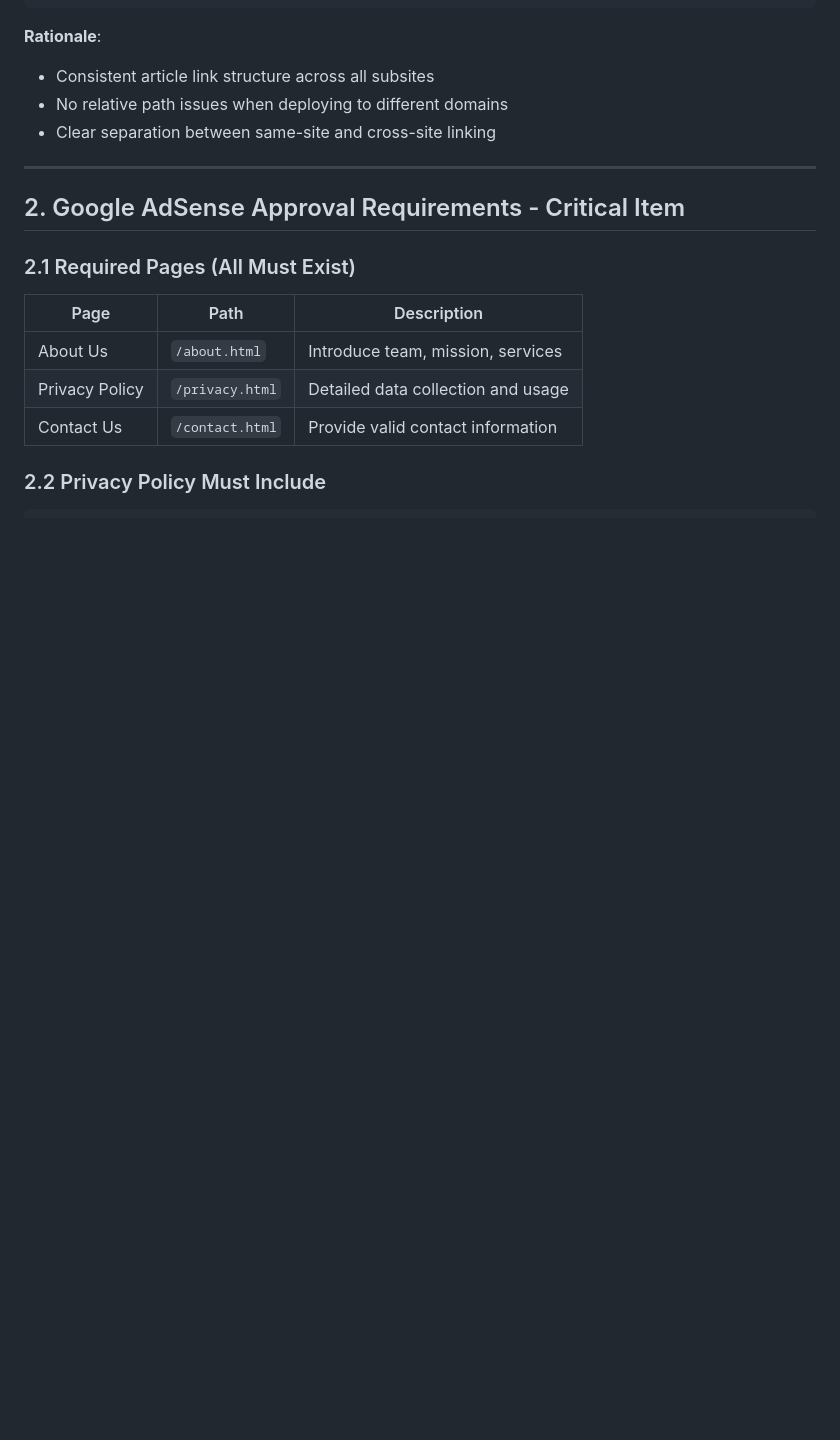
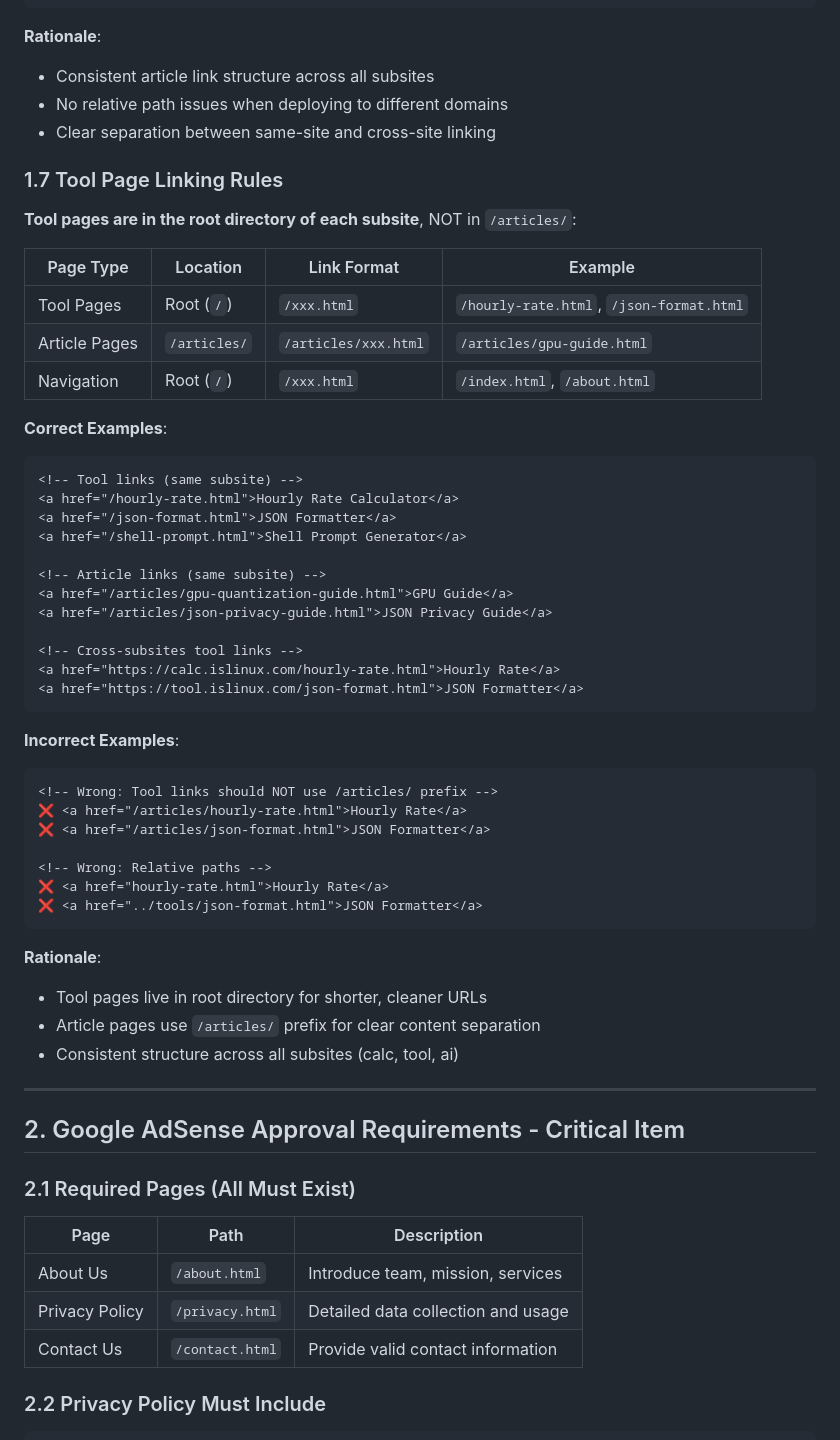
Before and after one commit to linuxyan/islinux, a Markdown page: DEVELOPMENT_GUIDE.md, the part around the change. Drawn GitHub-style; blank space fills up the shorter version.

Commit message:
docs: Add Tool Page Linking Rules to DEVELOPMENT_GUIDE.md
- Document that tool pages are in root directory (/xxx.html)
- Document that article pages use /articles/xxx.html
- Add correct/incorrect examples
- Add link format table for different page types

````diff
--- a/DEVELOPMENT_GUIDE.md
+++ b/DEVELOPMENT_GUIDE.md
@@ -189,6 +189,48 @@
 - Consistent article link structure across all subsites
 - No relative path issues when deploying to different domains
 - Clear separation between same-site and cross-site linking
+
+### 1.7 Tool Page Linking Rules
+
+**Tool pages are in the root directory of each subsite**, NOT in `/articles/`:
+
+| Page Type | Location | Link Format | Example |
+|-----------|----------|-------------|---------|
+| Tool Pages | Root (`/`) | `/xxx.html` | `/hourly-rate.html`, `/json-format.html` |
+| Article Pages | `/articles/` | `/articles/xxx.html` | `/articles/gpu-guide.html` |
+| Navigation | Root (`/`) | `/xxx.html` | `/index.html`, `/about.html` |
+
+**Correct Examples**:
+```html
+<!-- Tool links (same subsite) -->
+<a href="/hourly-rate.html">Hourly Rate Calculator</a>
+<a href="/json-format.html">JSON Formatter</a>
+<a href="/shell-prompt.html">Shell Prompt Generator</a>
+
+<!-- Article links (same subsite) -->
+<a href="/articles/gpu-quantization-guide.html">GPU Guide</a>
+<a href="/articles/json-privacy-guide.html">JSON Privacy Guide</a>
+
+<!-- Cross-subsites tool links -->
+<a href="https://calc.islinux.com/hourly-rate.html">Hourly Rate</a>
+<a href="https://tool.islinux.com/json-format.html">JSON Formatter</a>
+```
+
+**Incorrect Examples**:
+```html
+<!-- Wrong: Tool links should NOT use /articles/ prefix -->
+❌ <a href="/articles/hourly-rate.html">Hourly Rate</a>
+❌ <a href="/articles/json-format.html">JSON Formatter</a>
+
+<!-- Wrong: Relative paths -->
+❌ <a href="hourly-rate.html">Hourly Rate</a>
+❌ <a href="../tools/json-format.html">JSON Formatter</a>
+```
+
+**Rationale**:
+- Tool pages live in root directory for shorter, cleaner URLs
+- Article pages use `/articles/` prefix for clear content separation
+- Consistent structure across all subsites (calc, tool, ai)
 
 ---
 
````
